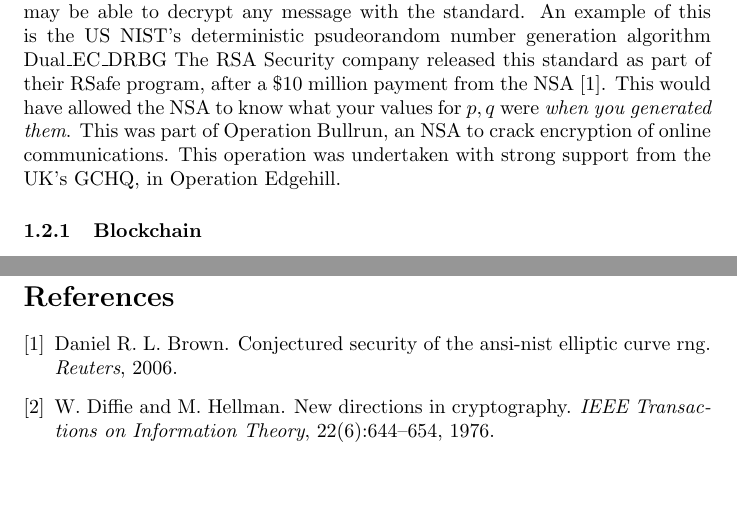
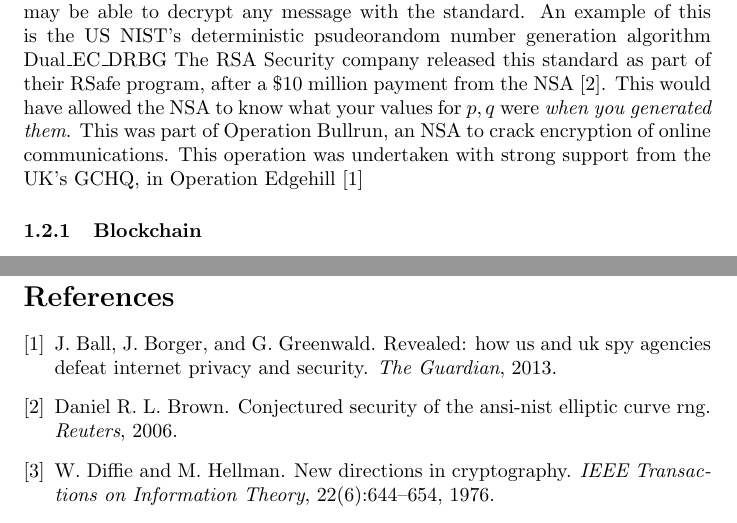
Before and after one commit to jameslounds/142_RSA, a LaTeX document (tex/main.tex): two parts of pages 3 and 8 of 8, joined at a grey line, cut so that both start at the same text, the shorter picture padded with empty space. Compiled offline with pdfLaTeX.

Commit message:
added citation

```diff
--- a/tex/main.tex
+++ b/tex/main.tex
@@ -76,7 +76,7 @@
 The RSA Security company released this standard as part of their RSafe program, after a \$10 million payment from the NSA \cite{Reuters}.
 This would have allowed the NSA to know what your values for $p, q$ were \emph{when you generated them}.
 This was part of Operation Bullrun, an NSA to crack encryption of online communications.
-This operation was undertaken with strong support from the UK's GCHQ, in Operation Edgehill.
+This operation was undertaken with strong support from the UK's GCHQ, in Operation Edgehill \cite{Bullrun}
 
 \subsubsection{Blockchain}
 At its core, a blockchain is a long list of messages that lots of people have access to (a distributed ledger).
```
Also changed, not shown: tex/main/main.bbl, tex/main/main.pdf, 5 other files.
